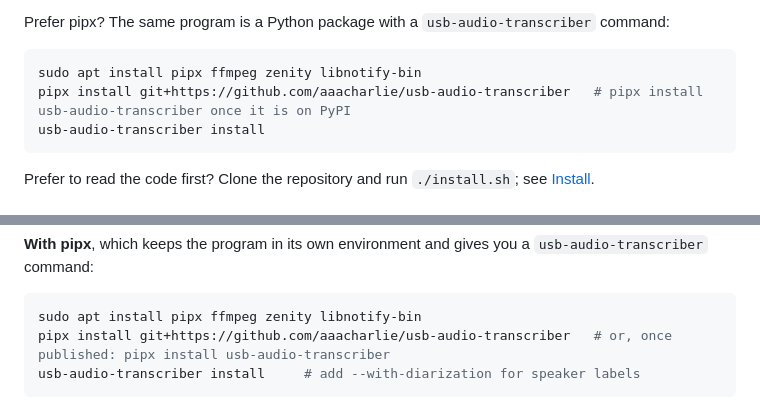
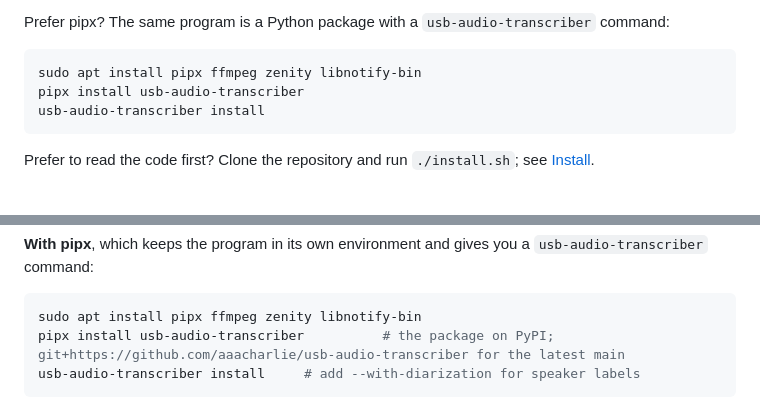
Before and after one commit to aaacharlie/usb-audio-transcriber, a Markdown page: README.md, 2 parts joined by grey strips. Rendered like a GitHub page.

````diff
--- a/README.md
+++ b/README.md
@@ -29,7 +30,7 @@ Prefer pipx? The same program is a Python package with a `usb-audio-transcriber`
 
 ```bash
 sudo apt install pipx ffmpeg zenity libnotify-bin
-pipx install git+https://github.com/aaacharlie/usb-audio-transcriber   # pipx install usb-audio-transcriber once it is on PyPI
+pipx install usb-audio-transcriber
 usb-audio-transcriber install
 ```
 
@@ -169,7 +170,7 @@ cd usb-audio-transcriber
 
 ```bash
 sudo apt install pipx ffmpeg zenity libnotify-bin
-pipx install git+https://github.com/aaacharlie/usb-audio-transcriber   # or, once published: pipx install usb-audio-transcriber
+pipx install usb-audio-transcriber          # the package on PyPI; git+https://github.com/aaacharlie/usb-audio-transcriber for the latest main
 usb-audio-transcriber install     # add --with-diarization for speaker labels
 ```
 
````
Also changed, not shown: other parts of README.md (+1 -0 lines), docs/development.md (+1 -1 lines).
